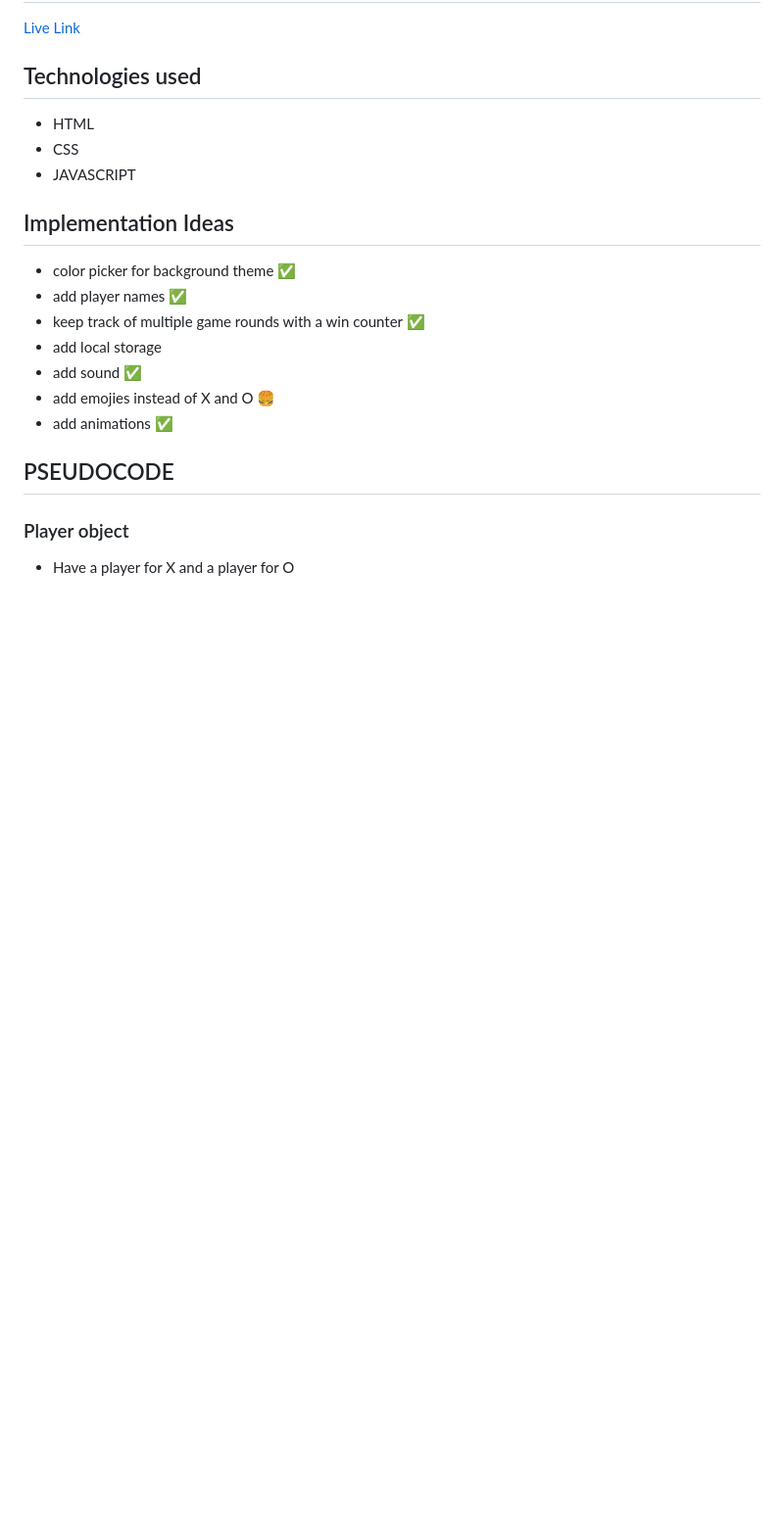
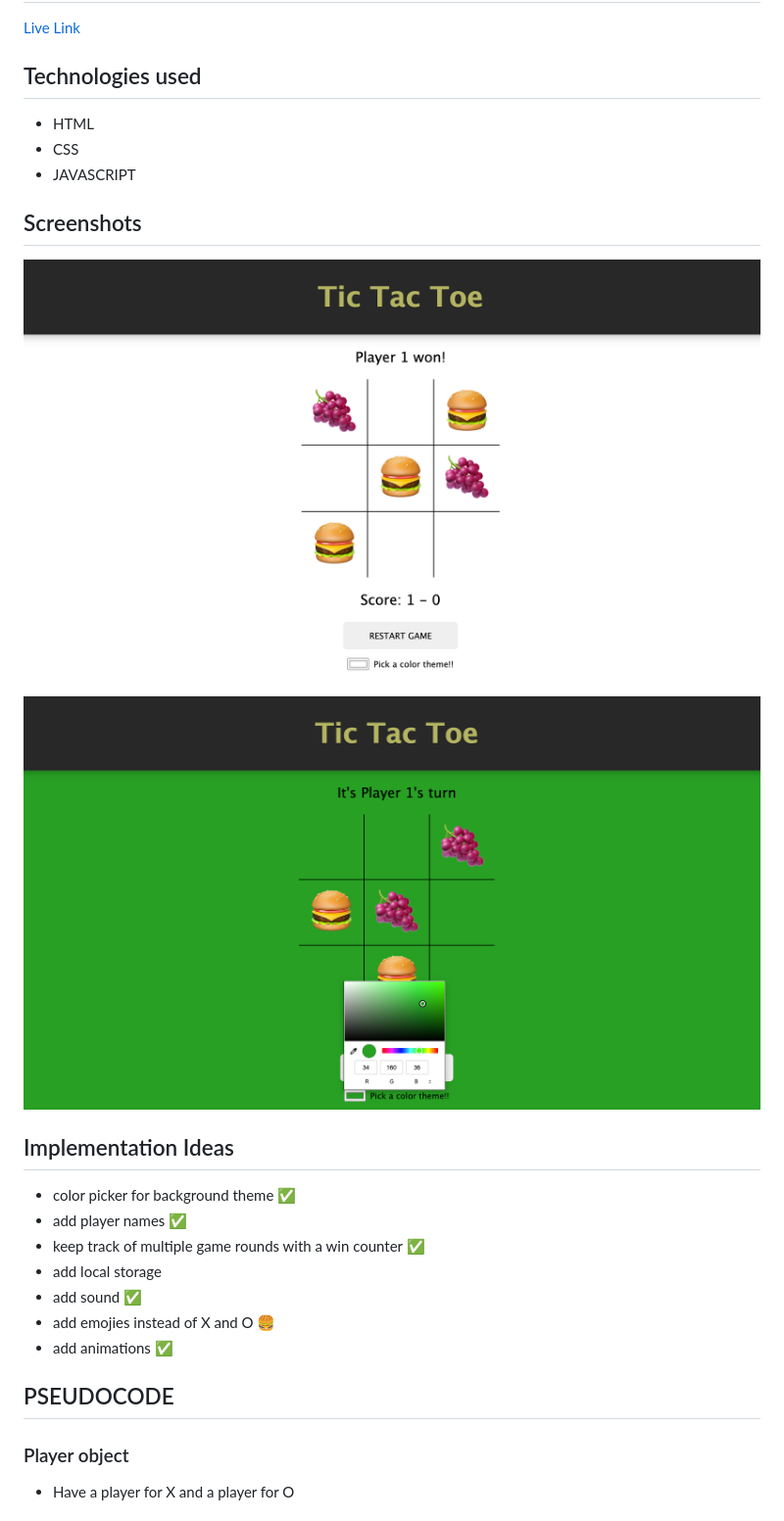
Before and after one commit to FalkoKa/Project-Tic-Tac-Toe, a Markdown page: README.md, the part around the change. Shown: that part at 98% size. GitHub-like rendering; pictures changed too: screenshots/screenshot1.png (added), screenshots/screenshot2.png (added); blank space fills up the shorter version.

Commit message:
added screenshots

```diff
--- a/README.md
+++ b/README.md
@@ -7,6 +7,12 @@
 - HTML
 - CSS
 - JAVASCRIPT
+
+## Screenshots
+
+![Screenshot1](./screenshots/screenshot1.png)
+
+![Screenshot2](./screenshots/screenshot2.png)
 
 ## Implementation Ideas
 
```
